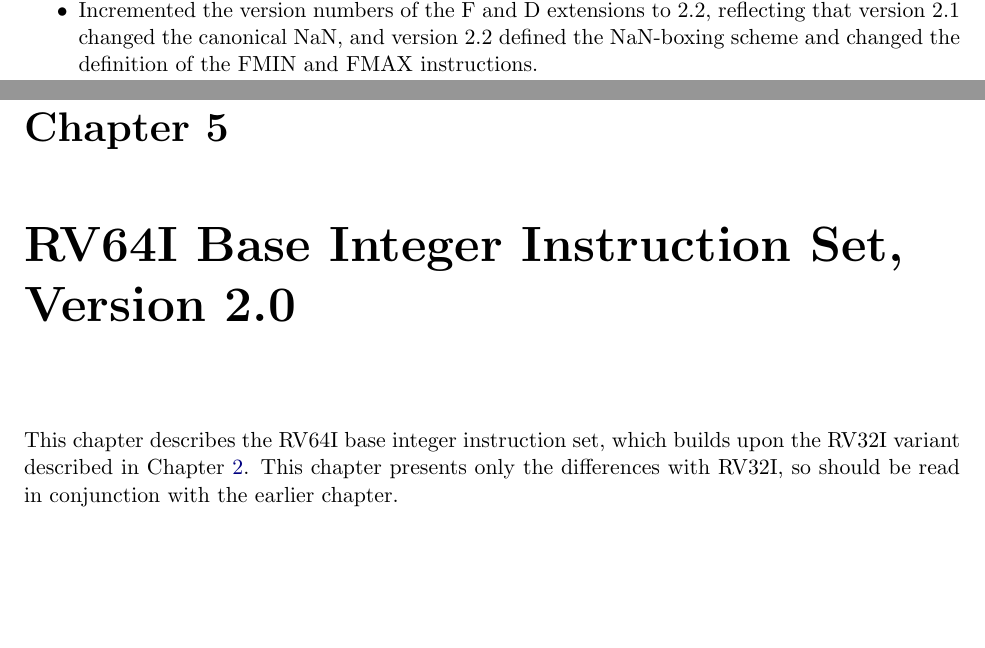
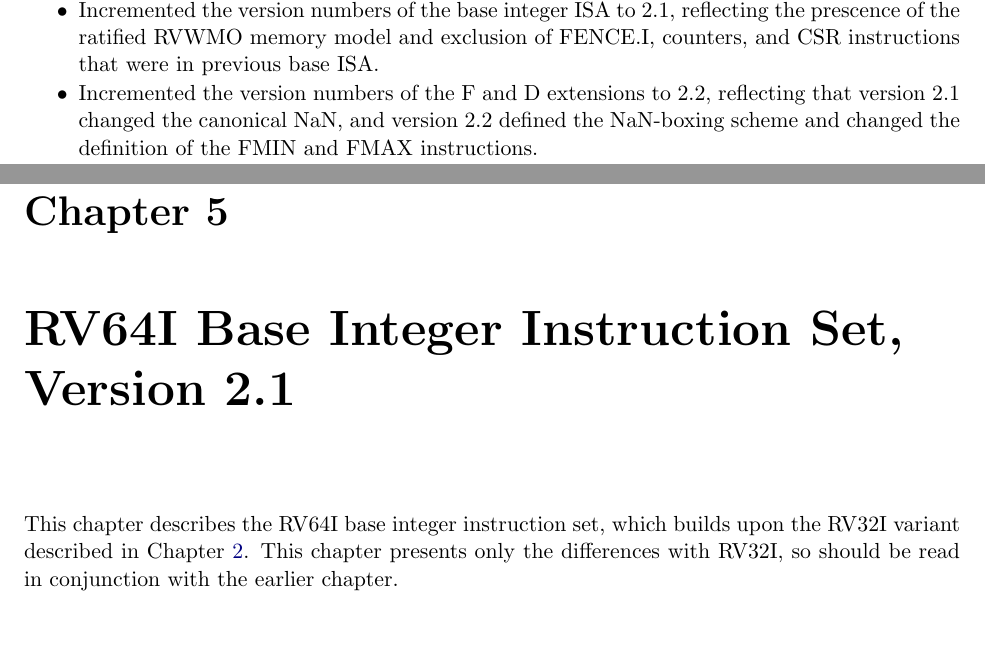
Before and after one commit to riscv/riscv-isa-manual, a LaTeX thesis (src/riscv-spec.tex, which reads src/preface.tex, src/rv64.tex): two parts of pages 4 and 47 of 247, joined at a grey line, cut at the place of the change, the shorter picture padded with empty space. Compiled offline with pdfLaTeX.

Commit message:
Bumped base I version number to 2.1 to reflect ratified memory model, exclusion of fence.i, CSR instructions, and counters.

```diff
--- a/src/preface.tex
+++ b/src/preface.tex
@@ -58,6 +58,10 @@ The major changes in this version of the document include:
 \itemsep 1pt
 \item Changed document version scheme to avoid confusion with versions
   of the ISA modules.
+\item Incremented the version numbers of the base integer ISA to 2.1,
+  reflecting the prescence of the ratified RVWMO memory model and
+  exclusion of FENCE.I, counters, and CSR instructions that were in
+  previous base ISA.
 \item Incremented the version numbers of the F and D extensions to 2.2,
   reflecting that version 2.1 changed the canonical NaN, and version
   2.2 defined the NaN-boxing scheme and changed the definition of the
--- a/src/rv64.tex
+++ b/src/rv64.tex
@@ -1,4 +1,4 @@
-\chapter{RV64I Base Integer Instruction Set, Version 2.0}
+\chapter{RV64I Base Integer Instruction Set, Version 2.1}
 \label{rv64}
 
 This chapter describes the RV64I base integer instruction set, which
```
Also changed, not shown: src/rv32.tex (+1 -1 lines), src/preface.tex (4 more changed lines).
